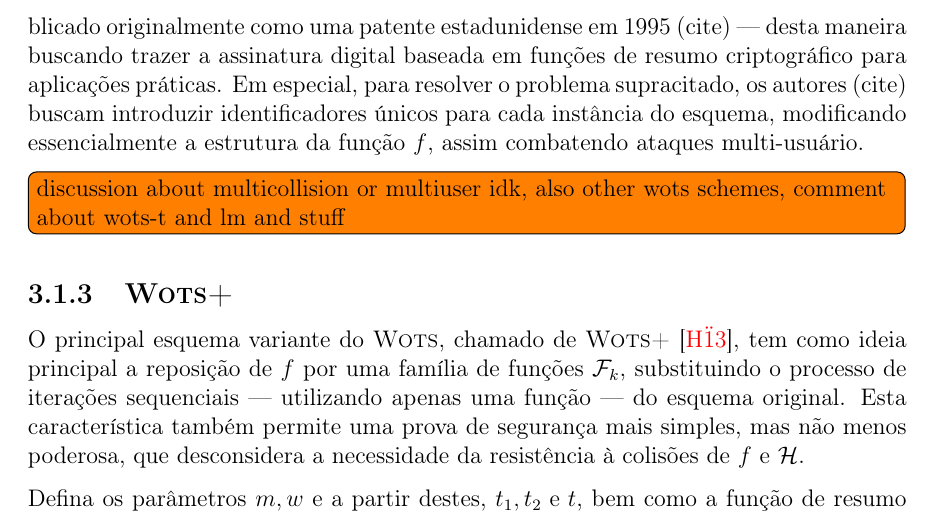
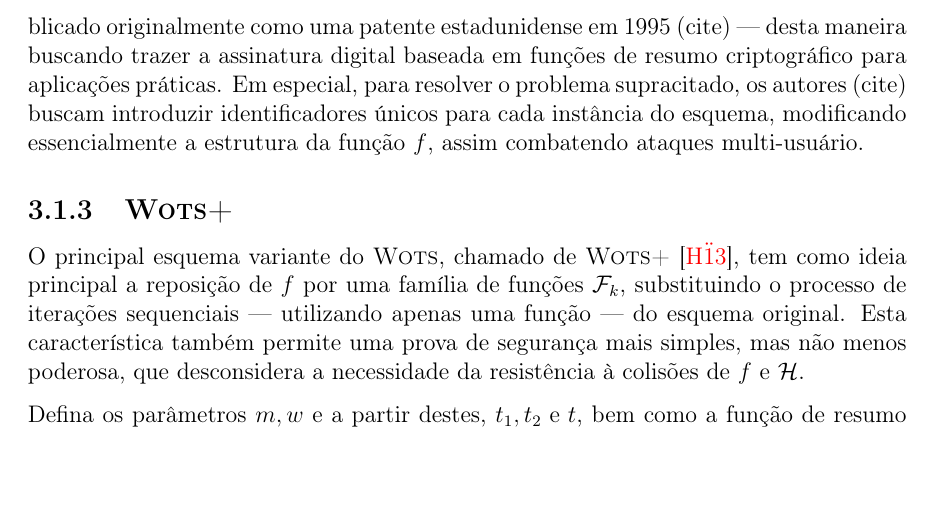
Before and after one commit to zambonin/bsc, a LaTeX document (bsc.tex): part of page 18 of 25, cut so that both start at the same text, the shorter picture padded with empty space. Compiled offline with pdfLaTeX.

Commit message:
sharelatex: update bsc.tex to r12742

```diff
--- a/bsc.tex
+++ b/bsc.tex
@@ -975,9 +975,6 @@ autores (cite) buscam introduzir identificadores únicos para cada instância do
 esquema, modificando essencialmente a estrutura da função $f$, assim combatendo
 ataques multi-usuário.
 
-\todo[inline]{discussion about multicollision or multiuser idk, also other wots
-schemes, comment about wots-t and lm and stuff}
-
 \subsection{\textsc{Wots+}}
 
 O principal esquema variante do \textsc{Wots}, chamado de
```
